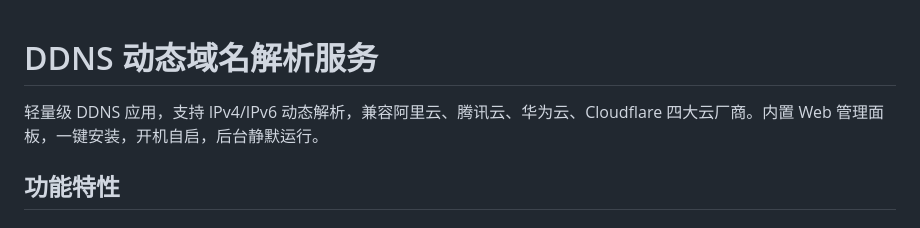
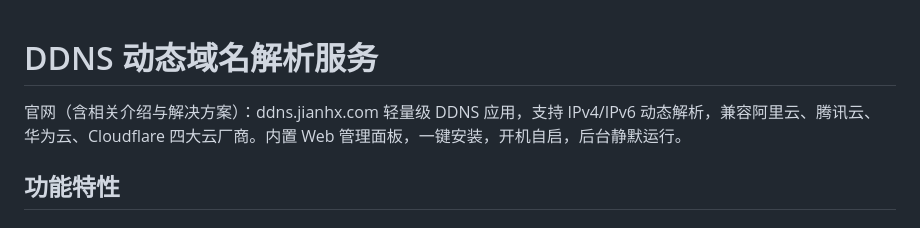
Before and after one commit to danleysjshrusty6372-rgb/ddns-app, a Markdown page: README.md, the part around the change. Rendered like a GitHub page.

```diff
--- a/README.md
+++ b/README.md
@@ -1,5 +1,5 @@
 # DDNS 动态域名解析服务
-
+官网（含相关介绍与解决方案）：ddns.jianhx.com
 轻量级 DDNS 应用，支持 IPv4/IPv6 动态解析，兼容阿里云、腾讯云、华为云、Cloudflare 四大云厂商。内置 Web 管理面板，一键安装，开机自启，后台静默运行。
 
 ## 功能特性
```
